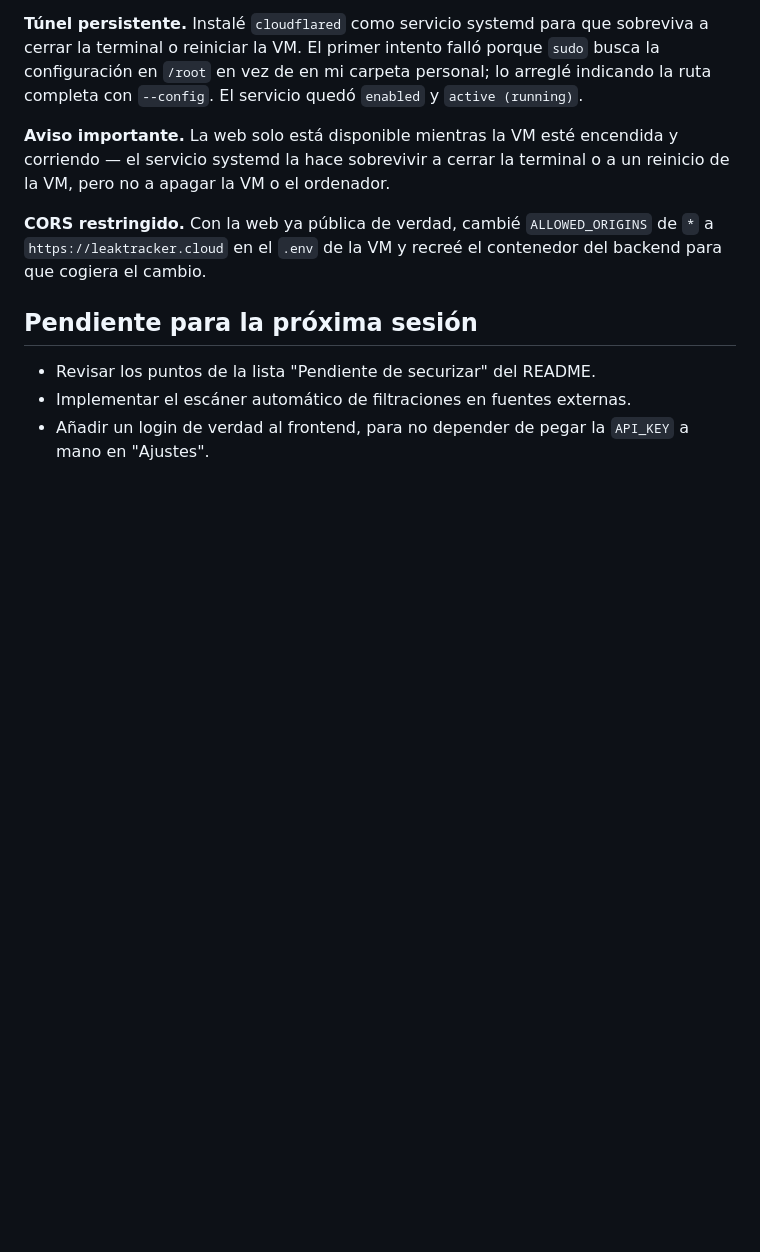
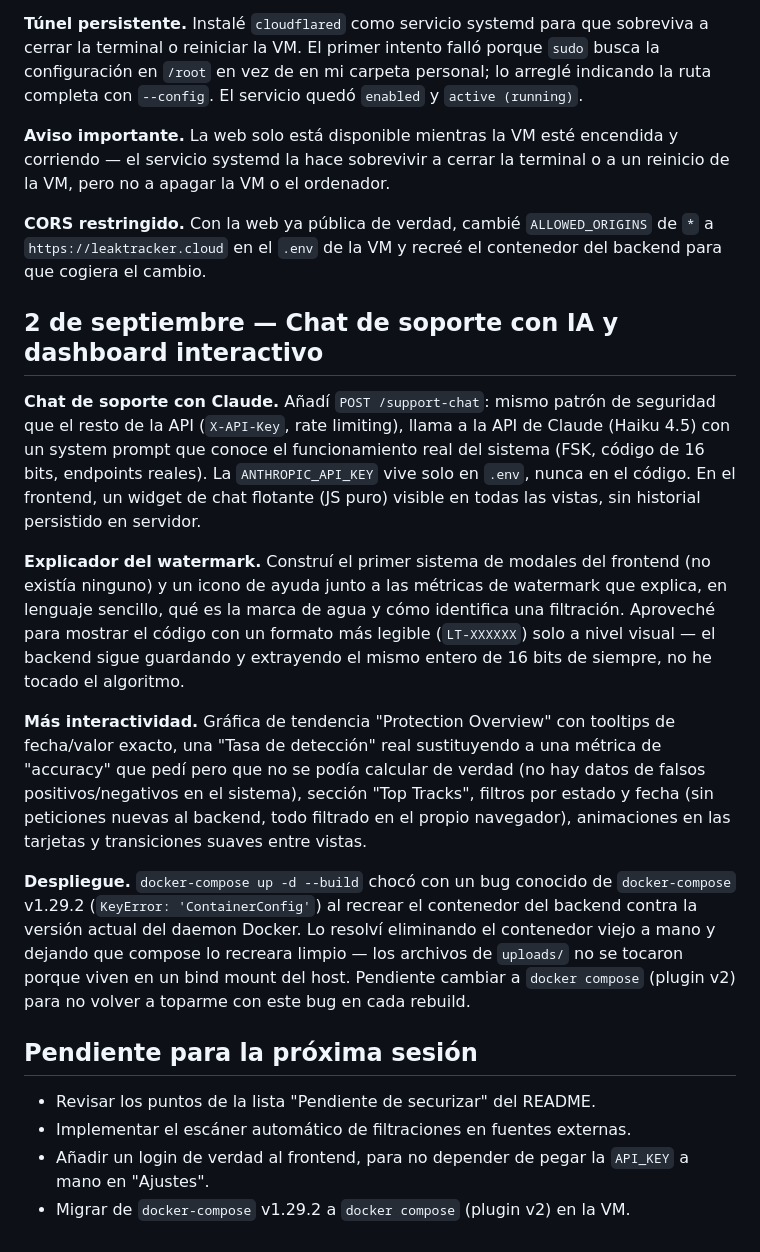
Before and after one commit to Rulooop/leak_traker, a Markdown page: DIARIO.md, the part around the change. Drawn GitHub-style; blank space fills up the shorter version.

```diff
--- a/DIARIO.md
+++ b/DIARIO.md
@@ -174,9 +174,43 @@ terminal o a un reinicio de la VM, pero no a apagar la VM o el ordenador.
 `ALLOWED_ORIGINS` de `*` a `https://leaktracker.cloud` en el `.env` de la VM
 y recreé el contenedor del backend para que cogiera el cambio.
 
+## 2 de septiembre — Chat de soporte con IA y dashboard interactivo
+
+**Chat de soporte con Claude.** Añadí `POST /support-chat`: mismo patrón de
+seguridad que el resto de la API (`X-API-Key`, rate limiting), llama a la API
+de Claude (Haiku 4.5) con un system prompt que conoce el funcionamiento real
+del sistema (FSK, código de 16 bits, endpoints reales). La `ANTHROPIC_API_KEY`
+vive solo en `.env`, nunca en el código. En el frontend, un widget de chat
+flotante (JS puro) visible en todas las vistas, sin historial persistido en
+servidor.
+
+**Explicador del watermark.** Construí el primer sistema de modales del
+frontend (no existía ninguno) y un icono de ayuda junto a las métricas de
+watermark que explica, en lenguaje sencillo, qué es la marca de agua y cómo
+identifica una filtración. Aproveché para mostrar el código con un formato
+más legible (`LT-XXXXXX`) solo a nivel visual — el backend sigue guardando y
+extrayendo el mismo entero de 16 bits de siempre, no he tocado el algoritmo.
+
+**Más interactividad.** Gráfica de tendencia "Protection Overview" con
+tooltips de fecha/valor exacto, una "Tasa de detección" real sustituyendo a
+una métrica de "accuracy" que pedí pero que no se podía calcular de verdad
+(no hay datos de falsos positivos/negativos en el sistema), sección "Top
+Tracks", filtros por estado y fecha (sin peticiones nuevas al backend,
+todo filtrado en el propio navegador), animaciones en las tarjetas y
+transiciones suaves entre vistas.
+
+**Despliegue.** `docker-compose up -d --build` chocó con un bug conocido de
+`docker-compose` v1.29.2 (`KeyError: 'ContainerConfig'`) al recrear el
+contenedor del backend contra la versión actual del daemon Docker. Lo
+resolví eliminando el contenedor viejo a mano y dejando que compose lo
+recreara limpio — los archivos de `uploads/` no se tocaron porque viven en
+un bind mount del host. Pendiente cambiar a `docker compose` (plugin v2) para
+no volver a toparme con este bug en cada rebuild.
+
 ## Pendiente para la próxima sesión
 
 - Revisar los puntos de la lista "Pendiente de securizar" del README.
 - Implementar el escáner automático de filtraciones en fuentes externas.
 - Añadir un login de verdad al frontend, para no depender de pegar la
   `API_KEY` a mano en "Ajustes".
+- Migrar de `docker-compose` v1.29.2 a `docker compose` (plugin v2) en la VM.
```
Also changed, not shown: ESTADO_DEL_PROYECTO.md (+29 -3 lines), README.md (+11 -1 lines).
